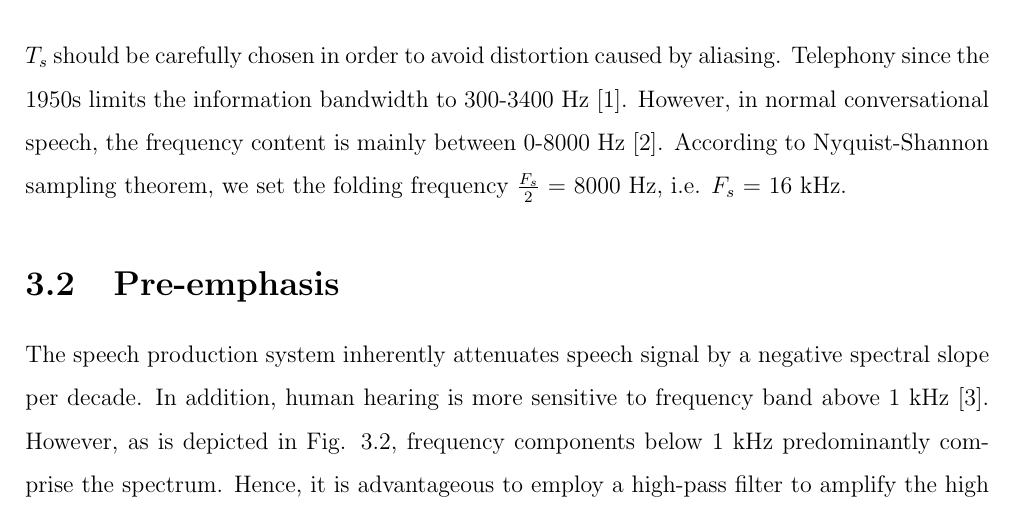
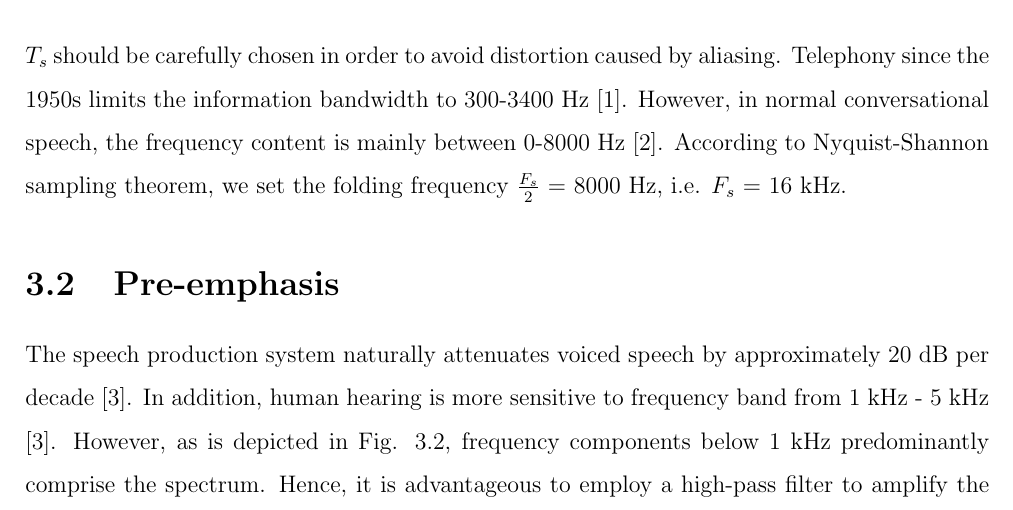
Before and after one commit to leeang/Signal-Processing-Toolbox, a LaTeX thesis (final report/report.tex, which reads final report/chapter/feature-extraction-2.tex): part of page 9 of 52, cut so that both start at the same text. Compiled offline with pdfLaTeX.

Commit message:
update feature extraction

```diff
--- a/final report/chapter/feature-extraction-2.tex
+++ b/final report/chapter/feature-extraction-2.tex
@@ -18,7 +18,7 @@ $T_s$ should be carefully chosen in order to avoid distortion caused by aliasing
 
 \section{Pre-emphasis}
 
-The speech production system inherently attenuates speech signal by a negative spectral slope per decade. In addition, human hearing is more sensitive to frequency band above 1 kHz \cite{picone1993signal}. However, as is depicted in Fig. \ref{zero_fft}, frequency components below 1 kHz predominantly comprise the spectrum. Hence, it is advantageous to employ a high-pass filter to amplify the high frequency range.\\
+The speech production system naturally attenuates voiced speech by approximately 20 dB per decade \cite{picone1993signal}. In addition, human hearing is more sensitive to frequency band from 1 kHz - 5 kHz \cite{picone1993signal}. However, as is depicted in Fig. \ref{zero_fft}, frequency components below 1 kHz predominantly comprise the spectrum. Hence, it is advantageous to employ a high-pass filter to amplify the high frequency range.\\
 
 A first-order FIR filter represented by (\ref{high-pass-filter}) is widely implemented, including the previous group where $\alpha = 0.95$ \cite{EVW-report}. The merits of this FIR filter include simplicity and efficiency. However, Fig. \ref{pre_emphasis_filter} (\textcolor{orange_matlab}{orange dash-dot line}) shows that frequencies below 500 Hz are severely suppressed even though frequencies above 3 kHz are successfully amplified. Considering the potential interference caused by high-frequency noise, attenuating low frequencies too much will result in the decline of signal-to-noise ratio (SNR).
 
```
